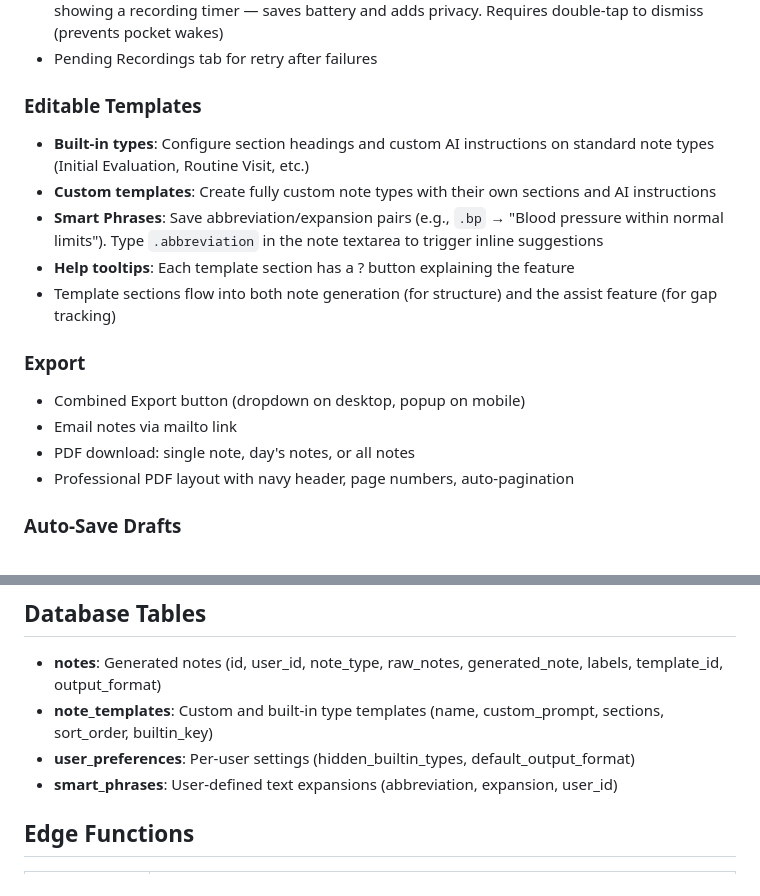
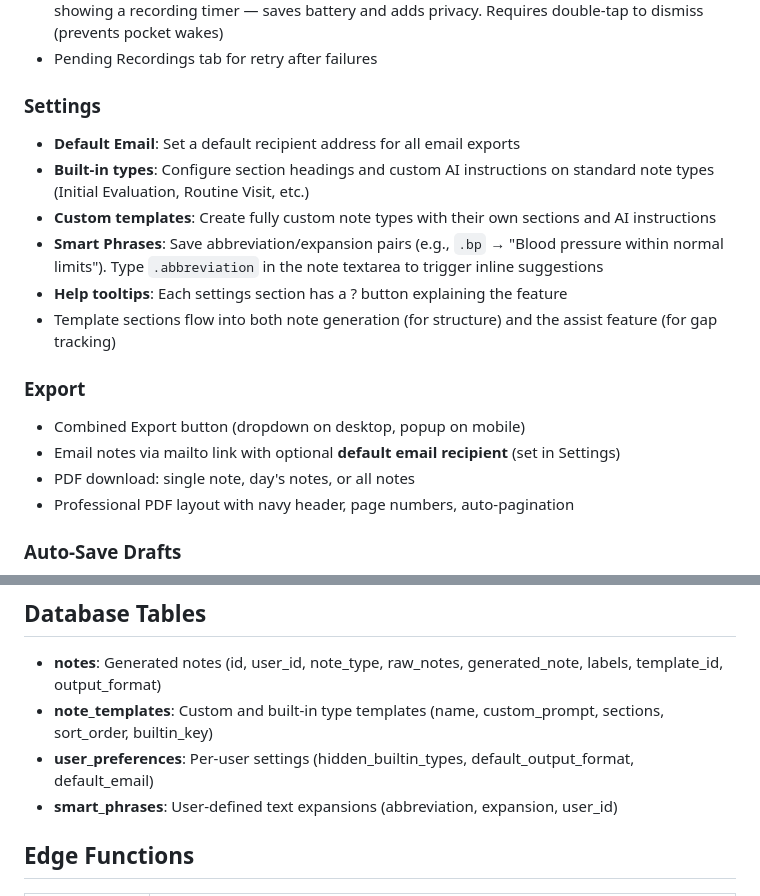
Before and after one commit to clesterdpt-lgtm/HH-app, a Markdown page: README.md, 2 parts joined by grey strips. Rendered like a GitHub page.

Commit message:
Update README with default email feature and Settings tab rename
Co-Authored-By: Claude Opus 4.6 <noreply@anthropic.com>

```diff
--- a/README.md
+++ b/README.md
@@ -44,16 +44,17 @@ Clinical documentation assistant for home health care workers. Record, transcrib
 - **Dim screen mode**: After 8 seconds of inactivity during recording, the screen dims to near-black showing a recording timer — saves battery and adds privacy. Requires double-tap to dismiss (prevents pocket wakes)
 - Pending Recordings tab for retry after failures
 
-### Editable Templates
+### Settings
+- **Default Email**: Set a default recipient address for all email exports
 - **Built-in types**: Configure section headings and custom AI instructions on standard note types (Initial Evaluation, Routine Visit, etc.)
 - **Custom templates**: Create fully custom note types with their own sections and AI instructions
 - **Smart Phrases**: Save abbreviation/expansion pairs (e.g., `.bp` → "Blood pressure within normal limits"). Type `.abbreviation` in the note textarea to trigger inline suggestions
-- **Help tooltips**: Each template section has a ? button explaining the feature
+- **Help tooltips**: Each settings section has a ? button explaining the feature
 - Template sections flow into both note generation (for structure) and the assist feature (for gap tracking)
 
 ### Export
 - Combined Export button (dropdown on desktop, popup on mobile)
-- Email notes via mailto link
+- Email notes via mailto link with optional **default email recipient** (set in Settings)
 - PDF download: single note, day's notes, or all notes
 - Professional PDF layout with navy header, page numbers, auto-pagination
 
@@ -103,7 +104,7 @@ supabase/
 
 - **notes**: Generated notes (id, user_id, note_type, raw_notes, generated_note, labels, template_id, output_format)
 - **note_templates**: Custom and built-in type templates (name, custom_prompt, sections, sort_order, builtin_key)
-- **user_preferences**: Per-user settings (hidden_builtin_types, default_output_format)
+- **user_preferences**: Per-user settings (hidden_builtin_types, default_output_format, default_email)
 - **smart_phrases**: User-defined text expansions (abbreviation, expansion, user_id)
 
 ## Edge Functions
```
